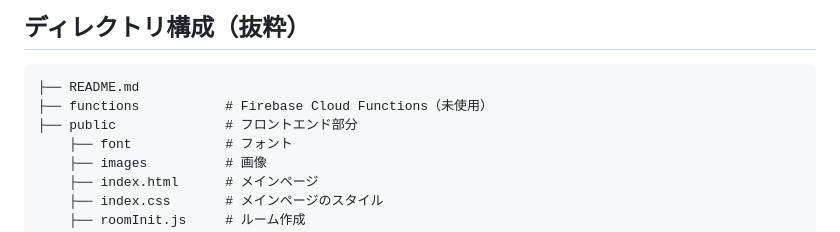
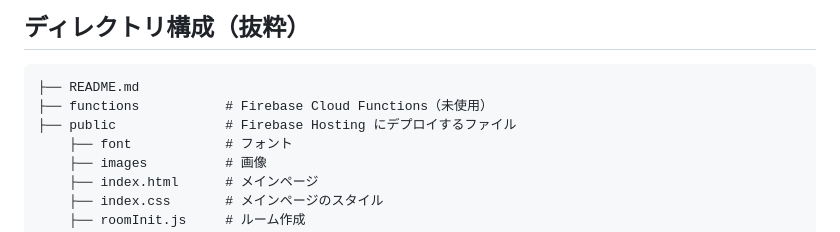
Before and after one commit to mkybdev/submarine, a Markdown page: README.md, the part around the change. GitHub-like rendering.

```diff
--- a/README.md
+++ b/README.md
@@ -18,7 +18,7 @@
 <pre>
 ├── README.md
 ├── functions           # Firebase Cloud Functions（未使用）
-├── public              # フロントエンド部分
+├── public              # Firebase Hosting にデプロイするファイル
     ├── font            # フォント
     ├── images          # 画像
     ├── index.html      # メインページ
```
